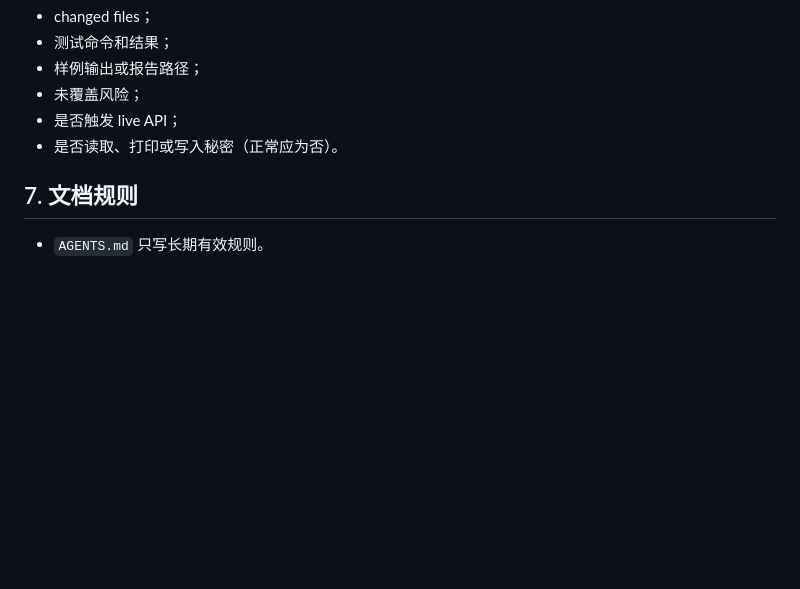
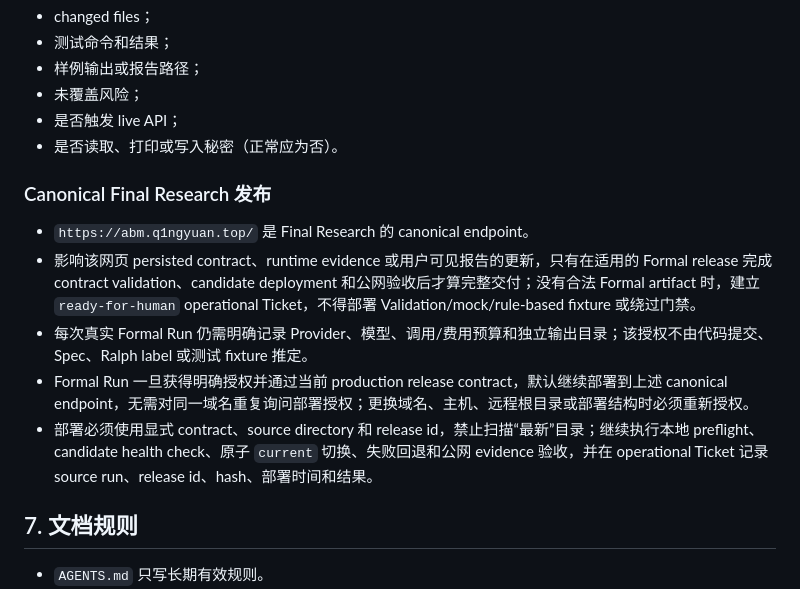
Before and after one commit to liu-qingyuan/llm-abm-marketing-sim, a Markdown page: AGENTS.md, the part around the change. Rendered like a GitHub page; blank space fills up the shorter version.

Commit message:
docs: define canonical report release policy (#79)

```diff
--- a/AGENTS.md
+++ b/AGENTS.md
@@ -133,6 +133,14 @@ python -m llm_abm_sim.run --config configs/default.yaml --output runs/sample
 - 是否触发 live API；
 - 是否读取、打印或写入秘密（正常应为否）。
 
+### Canonical Final Research 发布
+
+- `https://abm.q1ngyuan.top/` 是 Final Research 的 canonical endpoint。
+- 影响该网页 persisted contract、runtime evidence 或用户可见报告的更新，只有在适用的 Formal release 完成 contract validation、candidate deployment 和公网验收后才算完整交付；没有合法 Formal artifact 时，建立 `ready-for-human` operational Ticket，不得部署 Validation/mock/rule-based fixture 或绕过门禁。
+- 每次真实 Formal Run 仍需明确记录 Provider、模型、调用/费用预算和独立输出目录；该授权不由代码提交、Spec、Ralph label 或测试 fixture 推定。
+- Formal Run 一旦获得明确授权并通过当前 production release contract，默认继续部署到上述 canonical endpoint，无需对同一域名重复询问部署授权；更换域名、主机、远程根目录或部署结构时必须重新授权。
+- 部署必须使用显式 contract、source directory 和 release id，禁止扫描“最新”目录；继续执行本地 preflight、candidate health check、原子 `current` 切换、失败回退和公网 evidence 验收，并在 operational Ticket 记录 source run、release id、hash、部署时间和结果。
+
 ## 7. 文档规则
 
 - `AGENTS.md` 只写长期有效规则。
```
